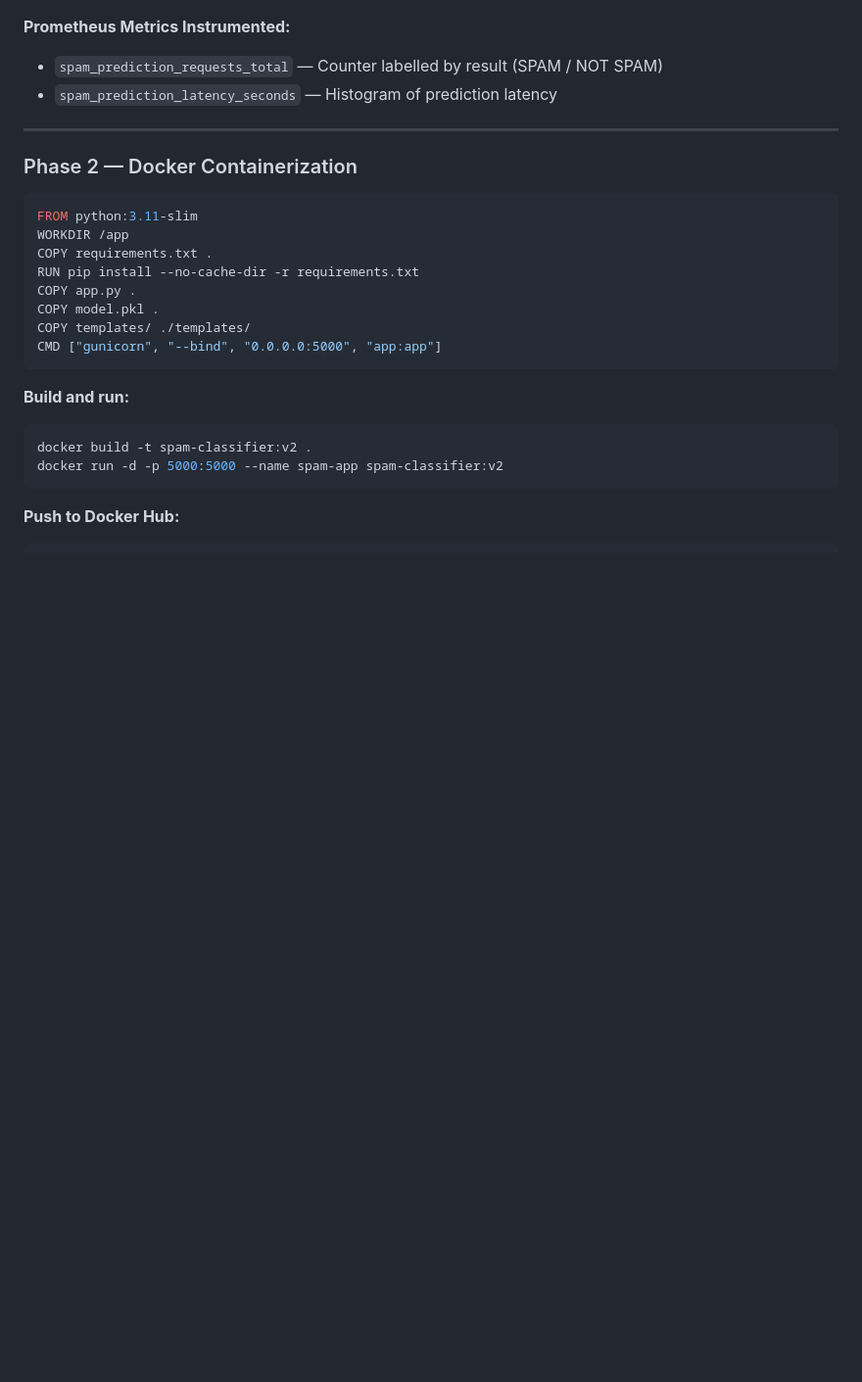
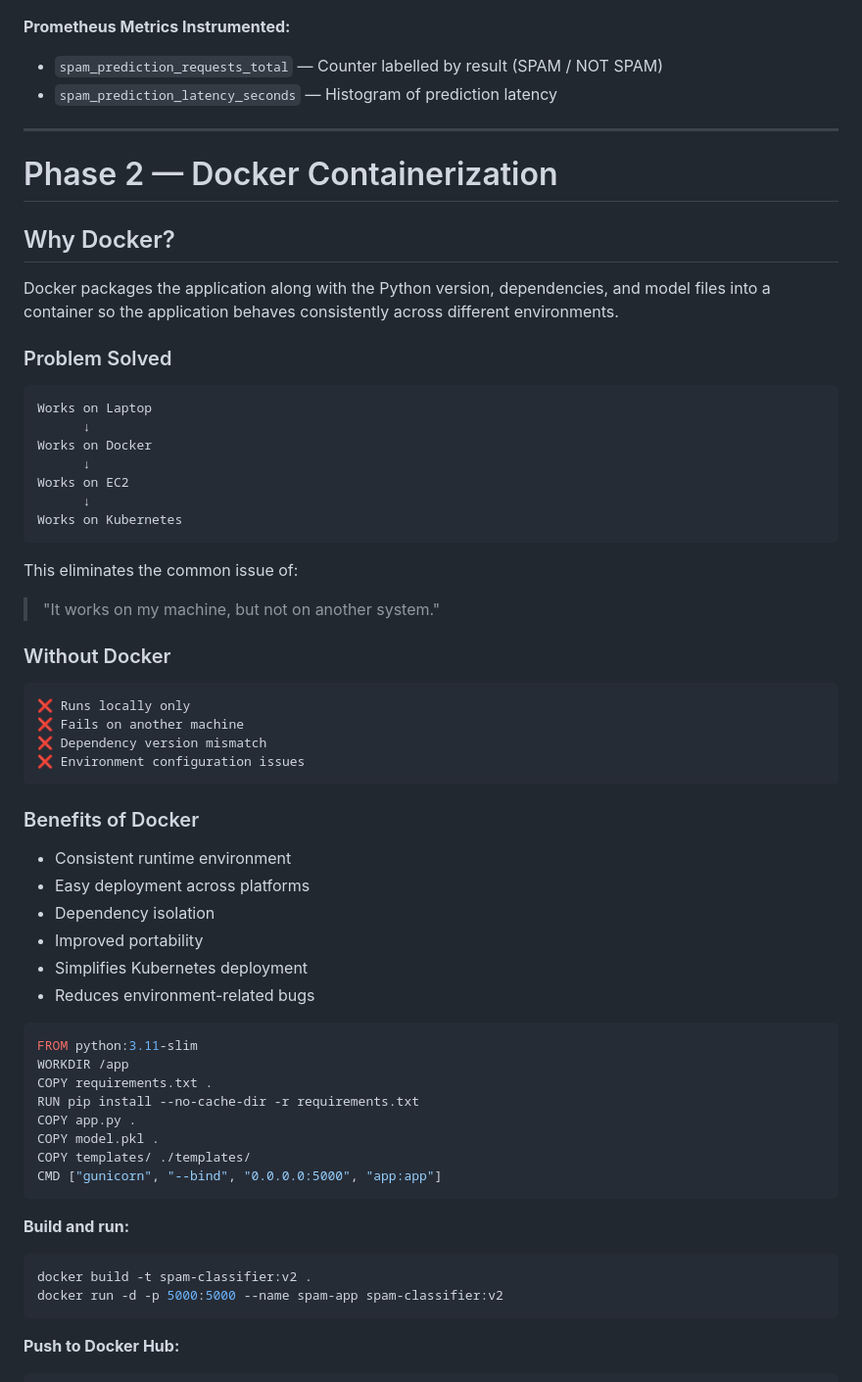
Before and after one commit to deepshikapalepu20/spam-classifier-mlops, a Markdown page: README.md, the part around one of its changes. Shown at 98% size. Drawn GitHub-style; blank space fills up the shorter version.

````diff
--- a/README.md
+++ b/README.md
@@ -450,9 +467,47 @@ python app.py
 
 ---
 
-### Phase 2 — Docker Containerization
+# Phase 2 — Docker Containerization
 
-```dockerfile
+## Why Docker?
+
+Docker packages the application along with the Python version, dependencies, and model files into a container so the application behaves consistently across different environments.
+
+### Problem Solved
+
+```text
+Works on Laptop
+      ↓
+Works on Docker
+      ↓
+Works on EC2
+      ↓
+Works on Kubernetes
+```
+
+This eliminates the common issue of:
+
+> "It works on my machine, but not on another system."
+
+### Without Docker
+
+```text
+❌ Runs locally only
+❌ Fails on another machine
+❌ Dependency version mismatch
+❌ Environment configuration issues
+```
+
+### Benefits of Docker
+
+- Consistent runtime environment
+- Easy deployment across platforms
+- Dependency isolation
+- Improved portability
+- Simplifies Kubernetes deployment
+- Reduces environment-related bugs
+
+```Dockerfile
 FROM python:3.11-slim
 WORKDIR /app
 COPY requirements.txt .
````
Also changed, not shown: other parts of README.md (+19 -2 lines).
